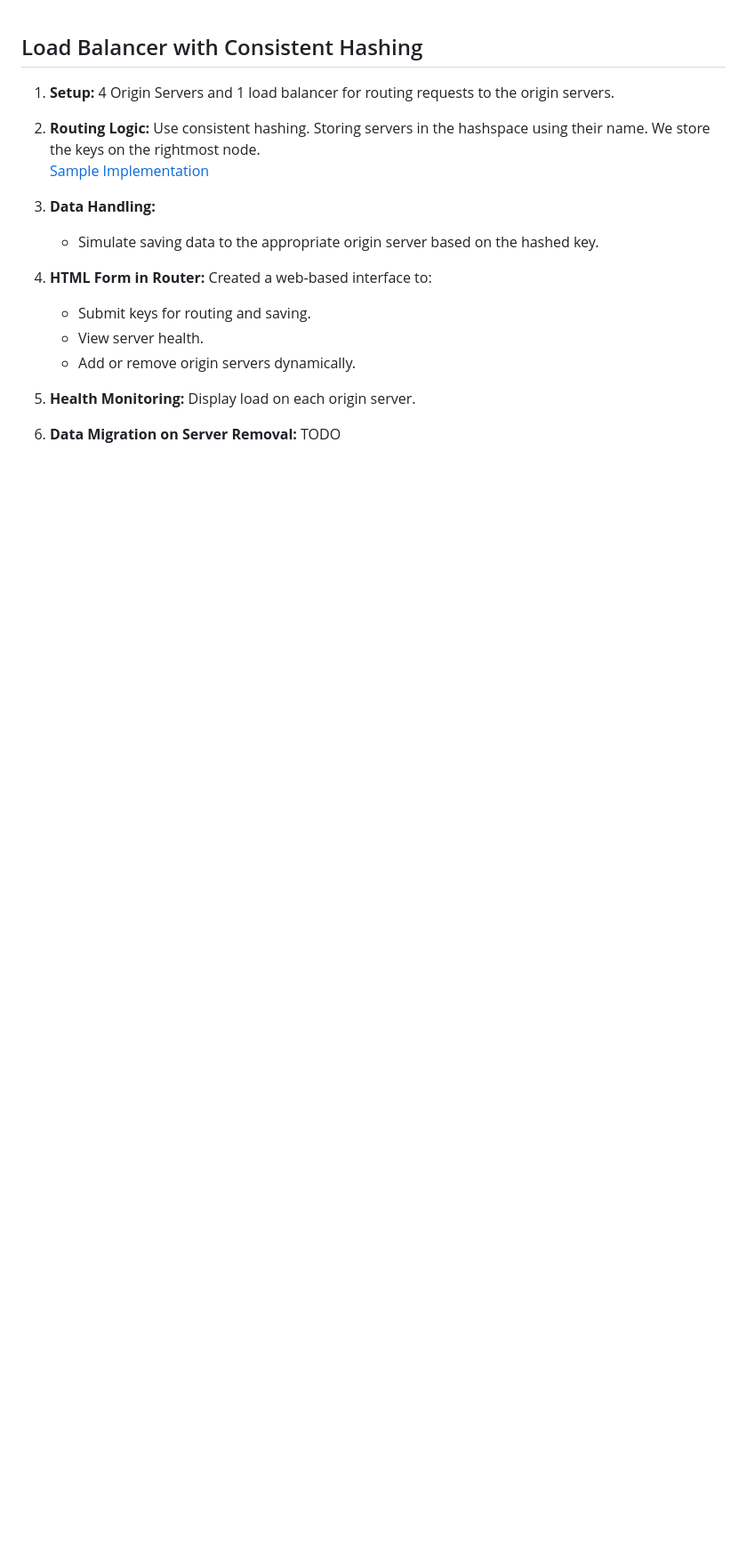
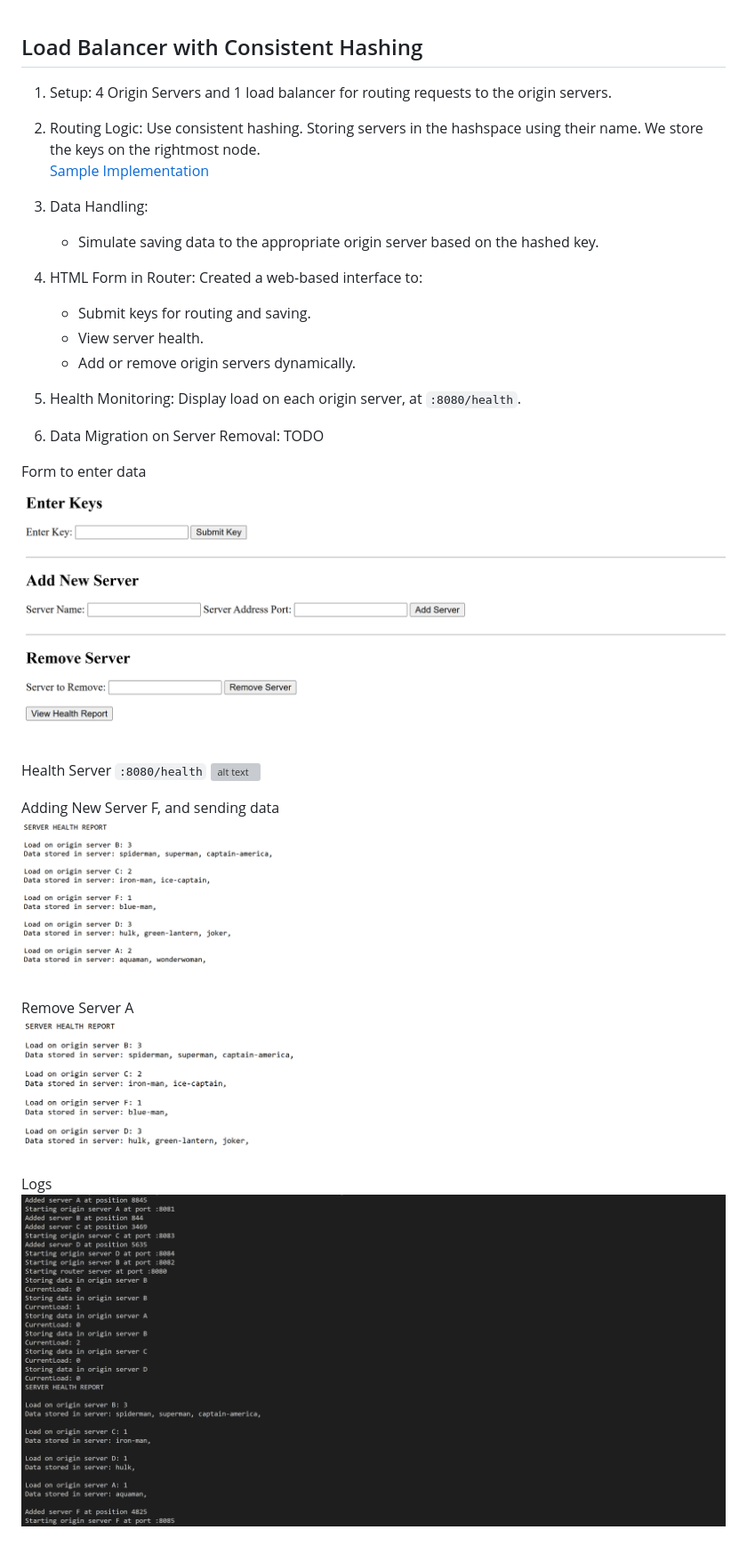
Before and after one commit to Addi-11/system-design, a Markdown page: 20A-load-balancer-consistenthash/README.md, the part around the change. Shown: that part at 89% size. Rendered like a GitHub page; pictures changed too: images/LB-form.png (added), images/LB-health-add.png (added), images/LB-health-remove.png (added); blank space fills up the shorter version; grey boxes are pictures that could not be loaded.

Commit message:
lb consistent hashing

```diff
--- a/20A-load-balancer-consistenthash/README.md
+++ b/20A-load-balancer-consistenthash/README.md
@@ -1,18 +1,33 @@
 ## Load Balancer with Consistent Hashing
 
-1. **Setup:** 4 Origin Servers and 1 load balancer for routing requests to the origin servers.
+1. Setup: 4 Origin Servers and 1 load balancer for routing requests to the origin servers.
 
-2. **Routing Logic:**  Use consistent hashing. Storing servers in the hashspace using their name. We store the keys on the rightmost node.<br>
+2. Routing Logic:  Use consistent hashing. Storing servers in the hashspace using their name. We store the keys on the rightmost node.<br>
 [Sample Implementation](../27A-consistent-hashing/)
 
-3. **Data Handling:**
+3. Data Handling:
    - Simulate saving data to the appropriate origin server based on the hashed key.
 
-4. **HTML Form in Router:** Created a web-based interface to:
+4. HTML Form in Router: Created a web-based interface to:
     - Submit keys for routing and saving.
     - View server health.
     - Add or remove origin servers dynamically.
 
-6. **Health Monitoring:** Display load on each origin server.
+6. Health Monitoring: Display load on each origin server, at `:8080/health`.
 
-7. **Data Migration on Server Removal:** TODO
+7. Data Migration on Server Removal: TODO
+
+Form to enter data
+![alt text](../images/LB-form.png)
+
+Health Server `:8080/health`
+![alt text](../images/LB-health.png)
+
+Adding New Server F, and sending data
+![alt text](../images/LB-health-add.png)
+
+Remove Server A
+![alt text](../images/LB-health-remove.png)
+
+Logs
+![alt text](../images/LB-logs.png)
```
Also changed, not shown: images/lb-health.png, 1 other file.
